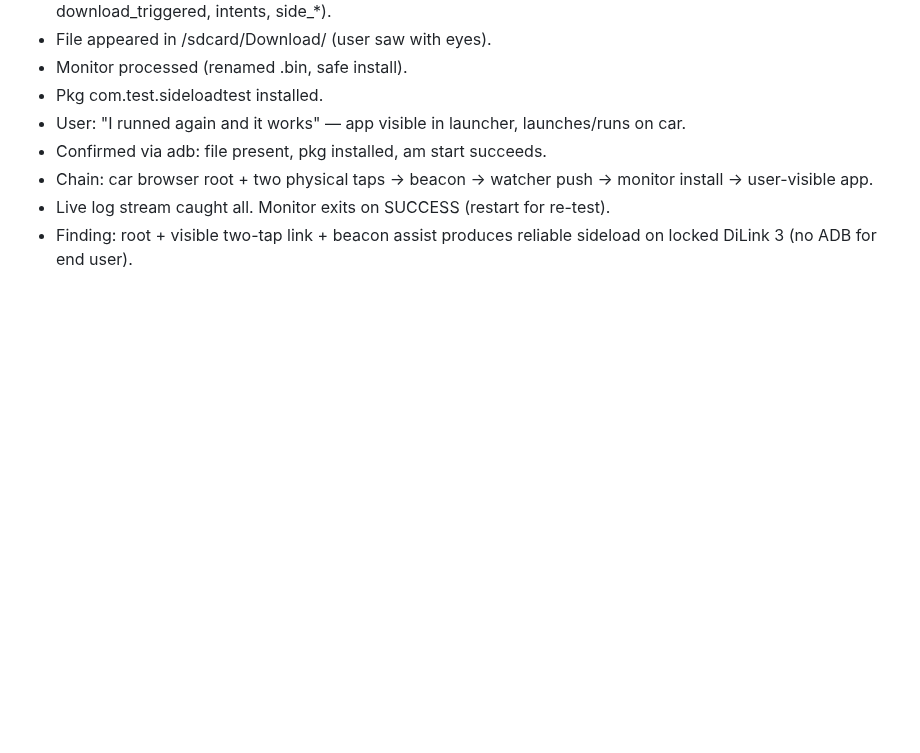
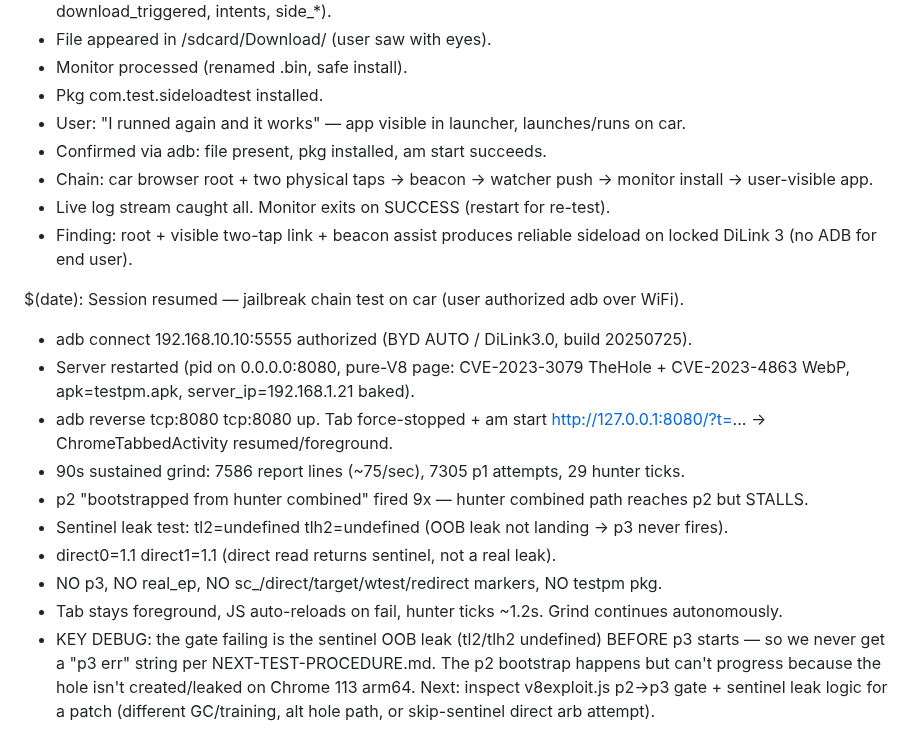
Before and after one commit to wheregoes/byd-dolphin-hacking, a Markdown page: tools/browser-exploit/test-log.md, the part around the change. Drawn GitHub-style; blank space fills up the shorter version.

Commit message:
test: jailbreak chain live on car (adb auth). 90s grind: 7305 p1, 9x p2 bootstrap, sentinel leak tl2/tlh2 undefined stalls before p3. no rce/markers/pkg. tab grinds autonomously. key debug: gate is sentinel OOB leak not p3 err.

```diff
--- a/tools/browser-exploit/test-log.md
+++ b/tools/browser-exploit/test-log.md
@@ -346,3 +346,16 @@ $(date): user re-ran full flow from root http://192.168.1.21:8080/ on car.
 - Chain: car browser root + two physical taps → beacon → watcher push → monitor install → user-visible app.
 - Live log stream caught all. Monitor exits on SUCCESS (restart for re-test).
 - Finding: root + visible two-tap link + beacon assist produces reliable sideload on locked DiLink 3 (no ADB for end user).
+
+
+$(date): Session resumed — jailbreak chain test on car (user authorized adb over WiFi).
+- adb connect 192.168.10.10:5555 authorized (BYD AUTO / DiLink3.0, build 20250725).
+- Server restarted (pid on 0.0.0.0:8080, pure-V8 page: CVE-2023-3079 TheHole + CVE-2023-4863 WebP, apk=testpm.apk, server_ip=192.168.1.21 baked).
+- adb reverse tcp:8080 tcp:8080 up. Tab force-stopped + am start http://127.0.0.1:8080/?t=... → ChromeTabbedActivity resumed/foreground.
+- 90s sustained grind: 7586 report lines (~75/sec), 7305 p1 attempts, 29 hunter ticks.
+- p2 "bootstrapped from hunter combined" fired 9x — hunter combined path reaches p2 but STALLS.
+- Sentinel leak test: tl2=undefined tlh2=undefined (OOB leak not landing → p3 never fires).
+- direct0=1.1 direct1=1.1 (direct read returns sentinel, not a real leak).
+- NO p3, NO real_ep, NO sc_/direct/target/wtest/redirect markers, NO testpm pkg.
+- Tab stays foreground, JS auto-reloads on fail, hunter ticks ~1.2s. Grind continues autonomously.
+- KEY DEBUG: the gate failing is the sentinel OOB leak (tl2/tlh2 undefined) BEFORE p3 starts — so we never get a "p3 err" string per NEXT-TEST-PROCEDURE.md. The p2 bootstrap happens but can't progress because the hole isn't created/leaked on Chrome 113 arm64. Next: inspect v8exploit.js p2→p3 gate + sentinel leak logic for a patch (different GC/training, alt hole path, or skip-sentinel direct arb attempt).
```
